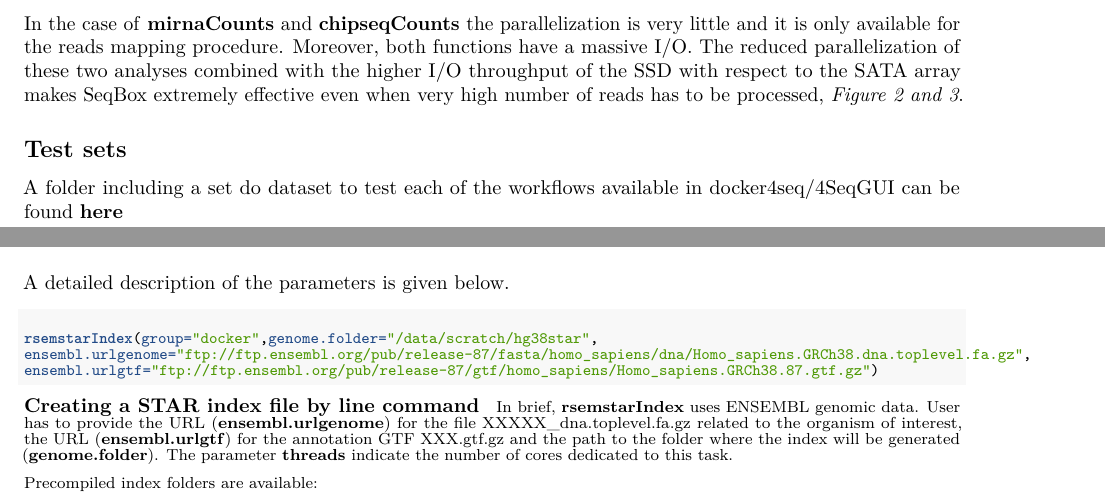
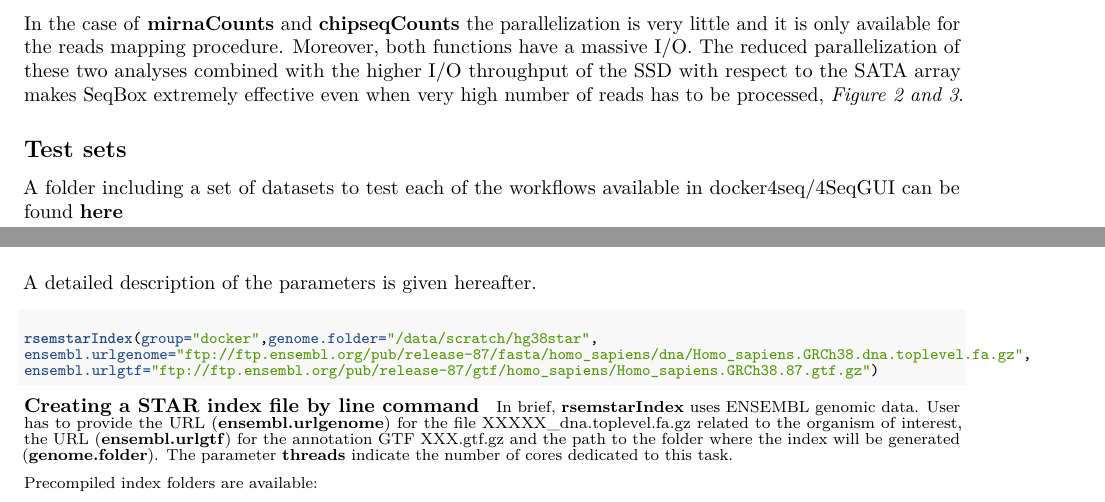
Before and after one commit to kendomaniac/docker4seq, an R Markdown document (vignettes/supplementary_data.Rmd): two parts of pages 4 and 5 of 14, joined at a grey line, cut so that both start at the same text. Rendered offline with R 4.5, knitr and Pandoc, then LaTeX, with nearby package versions.

Commit message:
Update supplementary_data.Rmd

```diff
--- a/vignettes/supplementary_data.Rmd
+++ b/vignettes/supplementary_data.Rmd
@@ -150,7 +150,7 @@ In the case of **mirnaCounts** and **chipseqCounts** the parallelization is very
 
 ## Test sets
 
-A folder including a set do dataset to test each of the workflows available in docker4seq/4SeqGUI can be found [**here**](http://130.192.119.59/public/test.zip)
+A folder including a set of datasets to test each of the workflows available in docker4seq/4SeqGUI can be found [**here**](http://130.192.119.59/public/test.zip)
 
 
 
@@ -180,7 +180,7 @@ The index can be easily created using the graphical interface:
 
 ![Creating a STAR genome index](/Users/raffaelecalogero/Dropbox/data/docker/stable/docker4seq/inst/img/rnaseq2.jpeg)
 
-A detailed description of the parameters is given below.
+A detailed description of the parameters is given hereafter.
 
 #### Creating a STAR index file by line command
 
```
Also changed, not shown: vignettes/supplementary_data.Rmd (2 more changed lines).
